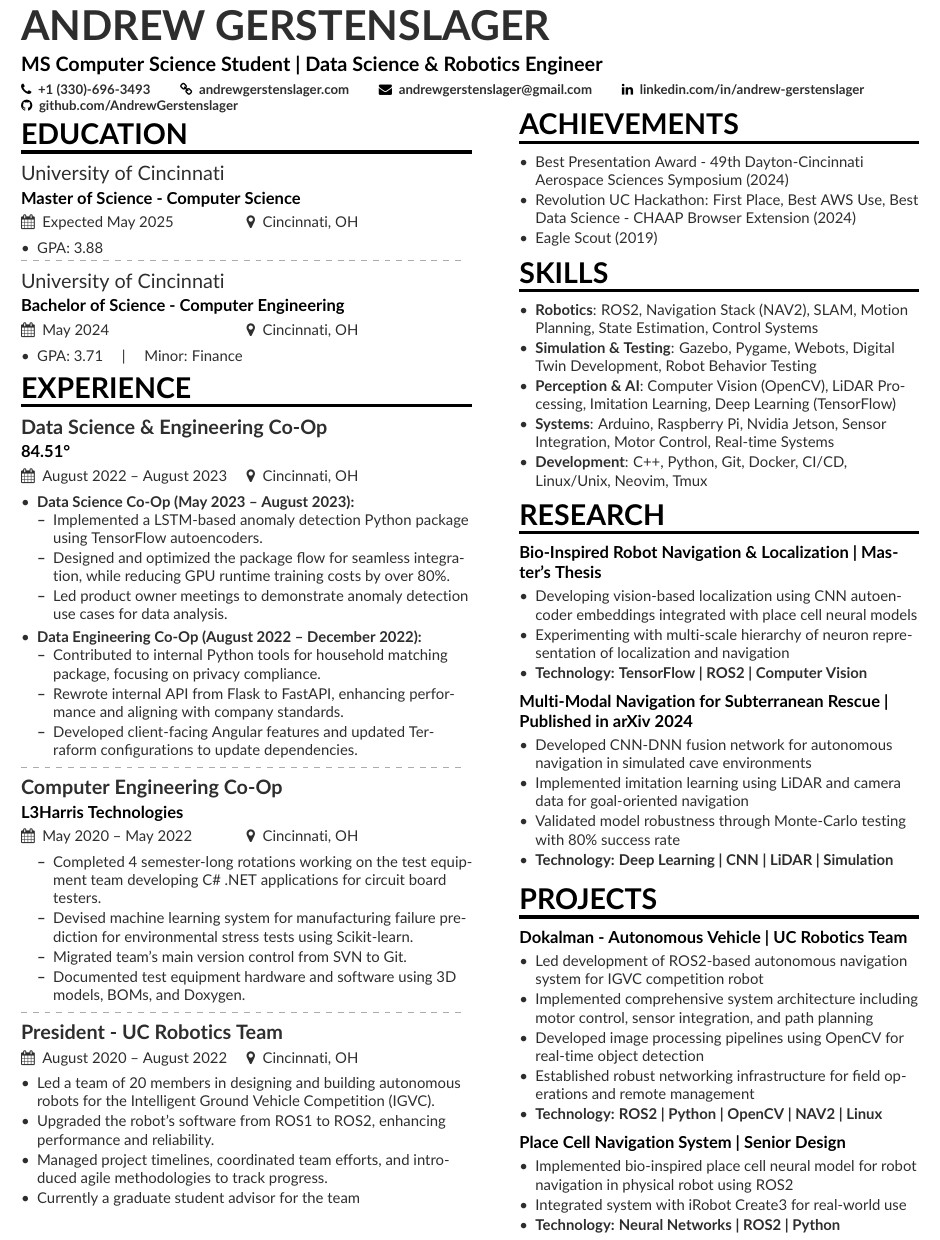
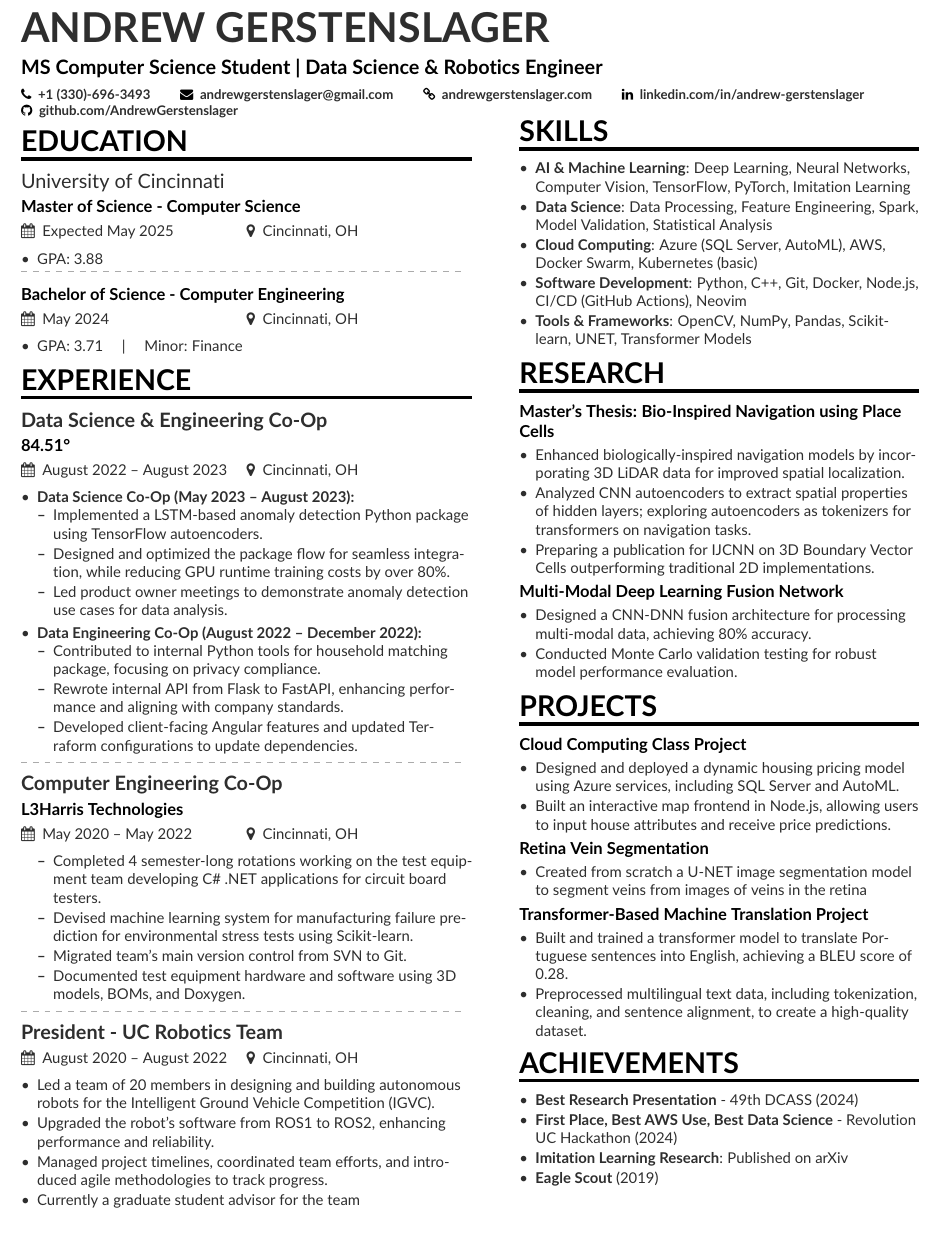
Before and after one commit to AndrewGerstenslager/latex_resume, a LaTeX CV (resume_main.tex, which reads resume_right_ai.tex): part of the page, cut so that both start at the same text. Compiled offline with pdfLaTeX.

Commit message:
Updated AI resume half

```diff
--- a/resume_main.tex
+++ b/resume_main.tex
@@ -36,8 +36,8 @@
 \tagline{MS Computer Science Student | Data Science \& Robotics Engineer}
 \personalinfo{%
 	\phone{+1 (330)-696-3493}
+	\email{andrewgerstenslager@gmail.com}
 	\homepage{andrewgerstenslager.com}
-	\email{andrewgerstenslager@gmail.com}
 	\linkedin{linkedin.com/in/andrew-gerstenslager}
 	\github{github.com/AndrewGerstenslager}
 }
@@ -54,7 +54,7 @@
 %% You can always just use \marginpar{...} if you do
 %% not need to align the top of the contents to any
 %% \cvsection title in the "main" bar.
-\cvsection[resume_right_robotics]{Education}
+\cvsection[resume_right_ai]{Education}
 \cvevent{University of Cincinnati}{Master of Science - Computer Science}{Expected May 2025}{Cincinnati, OH}
 \begin{itemize}
 	\item GPA: 3.88
@@ -62,7 +62,7 @@
 
 \divider
 
-\cvevent{University of Cincinnati}{Bachelor of Science - Computer Engineering}{May 2024}{Cincinnati, OH}
+\cvevent{}{Bachelor of Science - Computer Engineering}{May 2024}{Cincinnati, OH}
 \begin{itemize}
 	\item GPA: 3.71 \hspace{1em}|\hspace{1em} Minor: Finance
 \end{itemize}
--- /dev/null
+++ b/resume_right_ai.tex
@@ -0,0 +1,49 @@
+\cvsection{SKILLS}
+\begin{itemize}
+	\item\bf{AI \& Machine Learning}\normalfont{: Deep Learning, Neural Networks, Computer Vision, TensorFlow, PyTorch, Imitation Learning}
+	\item\bf{Data Science}\normalfont{: Data Processing, Feature Engineering, Spark, Model Validation, Statistical Analysis}
+	\item\bf{Cloud Computing}\normalfont{: Azure (SQL Server, AutoML), AWS, Docker Swarm, Kubernetes (basic)}
+	\item\bf{Software Development}\normalfont{: Python, C++, Git, Docker, Node.js, CI/CD (GitHub Actions), Neovim}
+	\item\bf{Tools \& Frameworks}\normalfont{: OpenCV, NumPy, Pandas, Scikit-learn, UNET, Transformer Models}
+\end{itemize}
+
+\cvsection{Research}
+\cvproject{Master's Thesis: Bio-Inspired Navigation using Place Cells}
+\begin{itemize}
+	\item Enhanced biologically-inspired navigation models by incorporating 3D LiDAR data for improved spatial localization.
+	\item Analyzed CNN autoencoders to extract spatial properties of hidden layers; exploring autoencoders as tokenizers for transformers on navigation tasks.
+	\item Preparing a publication for IJCNN on 3D Boundary Vector Cells outperforming traditional 2D implementations.
+\end{itemize}
+
+
+\cvproject{Multi-Modal Deep Learning Fusion Network}
+\begin{itemize}
+	\item Designed a CNN-DNN fusion architecture for processing multi-modal data, achieving 80\% accuracy.
+	\item Conducted Monte Carlo validation testing for robust model performance evaluation.
+\end{itemize}
+
+\cvsection{Projects}
+
+\cvproject{Cloud Computing Class Project}
+\begin{itemize}
+	\item Designed and deployed a dynamic housing pricing model using Azure services, including SQL Server and AutoML.
+	\item Built an interactive map frontend in Node.js, allowing users to input house attributes and receive price predictions.
+\end{itemize}
+\cvproject{Retina Vein Segmentation}
+\begin{itemize}
+    \item Created from scratch a U-NET image segmentation model to segment veins from images of veins in the retina
+\end{itemize}
+\cvproject{Transformer-Based Machine Translation Project}
+\begin{itemize}
+    \item Built and trained a transformer model to translate Portuguese sentences into English, achieving a BLEU score of 0.28.
+    \item Preprocessed multilingual text data, including tokenization, cleaning, and sentence alignment, to create a high-quality dataset.
+\end{itemize}
+
+
+\cvsection{Achievements}
+\begin{itemize}
+	\item\bf{Best Research Presentation}\normalfont{ - 49th DCASS (2024)}
+	\item\bf{First Place, Best AWS Use, Best Data Science}\normalfont{ - Revolution UC Hackathon (2024)}
+	\item\bf{Imitation Learning Research}\normalfont{: Published on arXiv}
+	\item\bf{Eagle Scout}\normalfont{ (2019)}
+\end{itemize}
```
